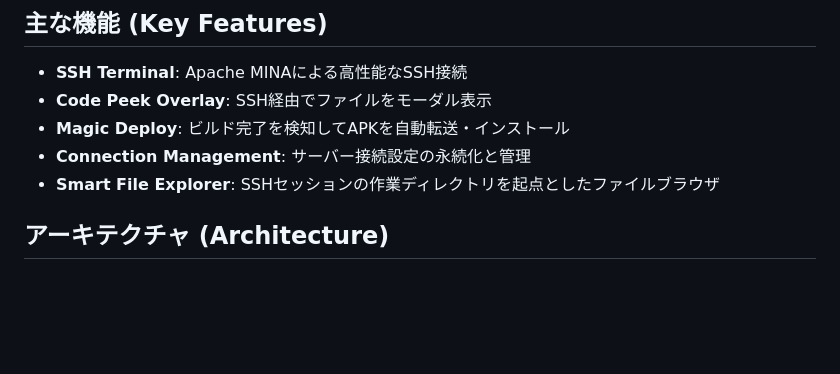
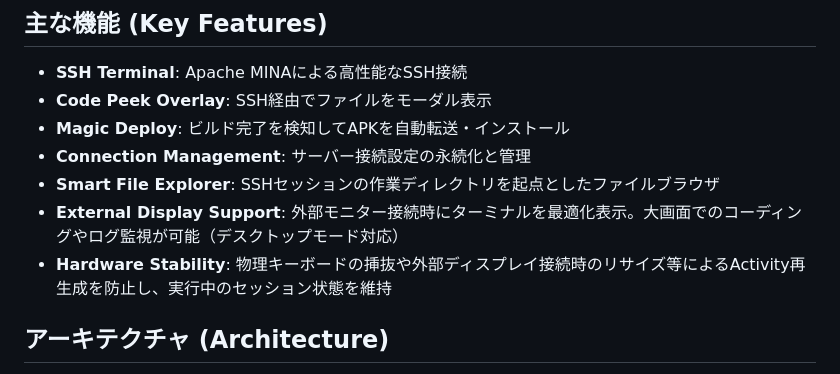
Before and after one commit to isseikz/Puzzroom, a Markdown page: mobile-vibe-terminal/README.md, the part around the change. GitHub-like rendering; blank space fills up the shorter version.

Commit message:
docs: Update README with hardware stability and external display support (#129)
* docs: Update README with hardware and secondary display stability features

* docs: Highlight External Display Support as a key feature

```diff
--- a/mobile-vibe-terminal/README.md
+++ b/mobile-vibe-terminal/README.md
@@ -15,6 +15,8 @@ Mobile Vibe Terminal は、AI時代のSSHクライアントです。スマート
 - **Magic Deploy**: ビルド完了を検知してAPKを自動転送・インストール
 - **Connection Management**: サーバー接続設定の永続化と管理
 - **Smart File Explorer**: SSHセッションの作業ディレクトリを起点としたファイルブラウザ
+- **External Display Support**: 外部モニター接続時にターミナルを最適化表示。大画面でのコーディングやログ監視が可能（デスクトップモード対応）
+- **Hardware Stability**: 物理キーボードの挿抜や外部ディスプレイ接続時のリサイズ等によるActivity再生成を防止し、実行中のセッション状態を維持
 
 ## アーキテクチャ (Architecture)
 
```
